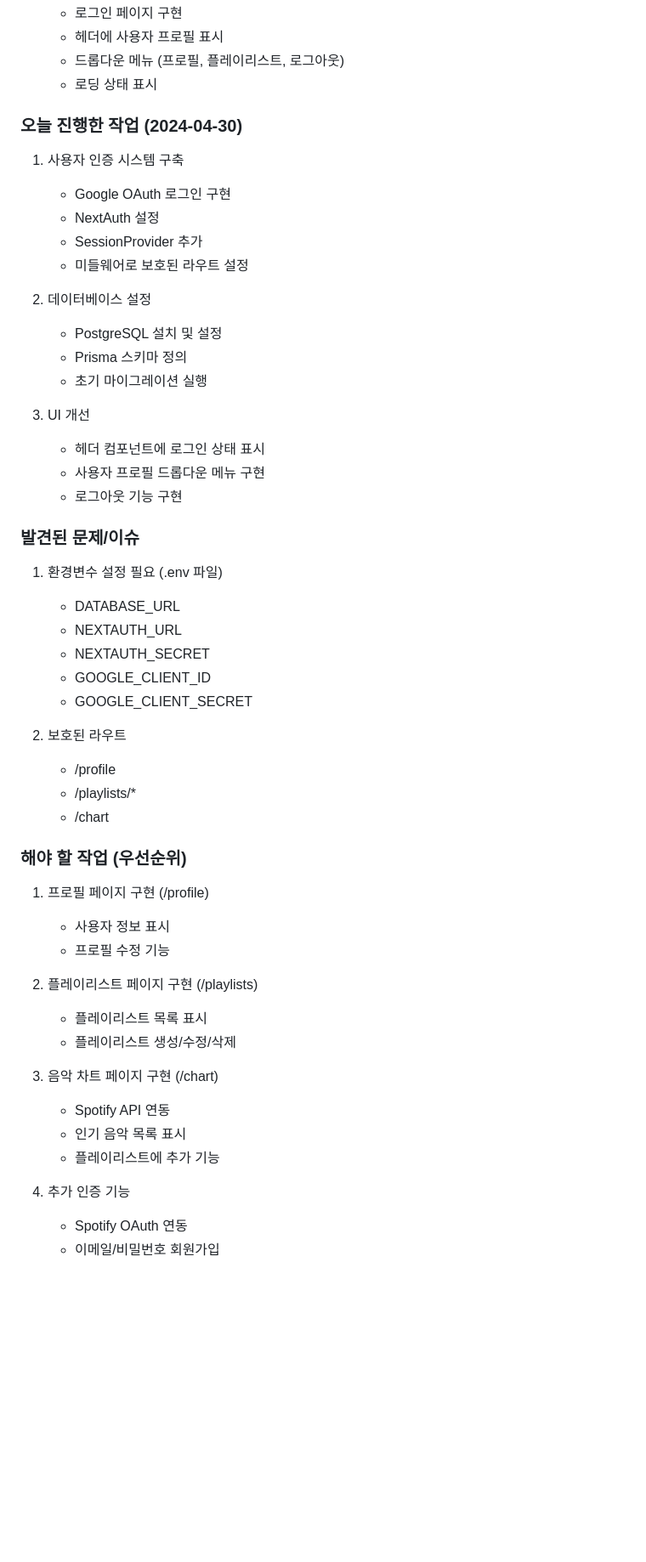
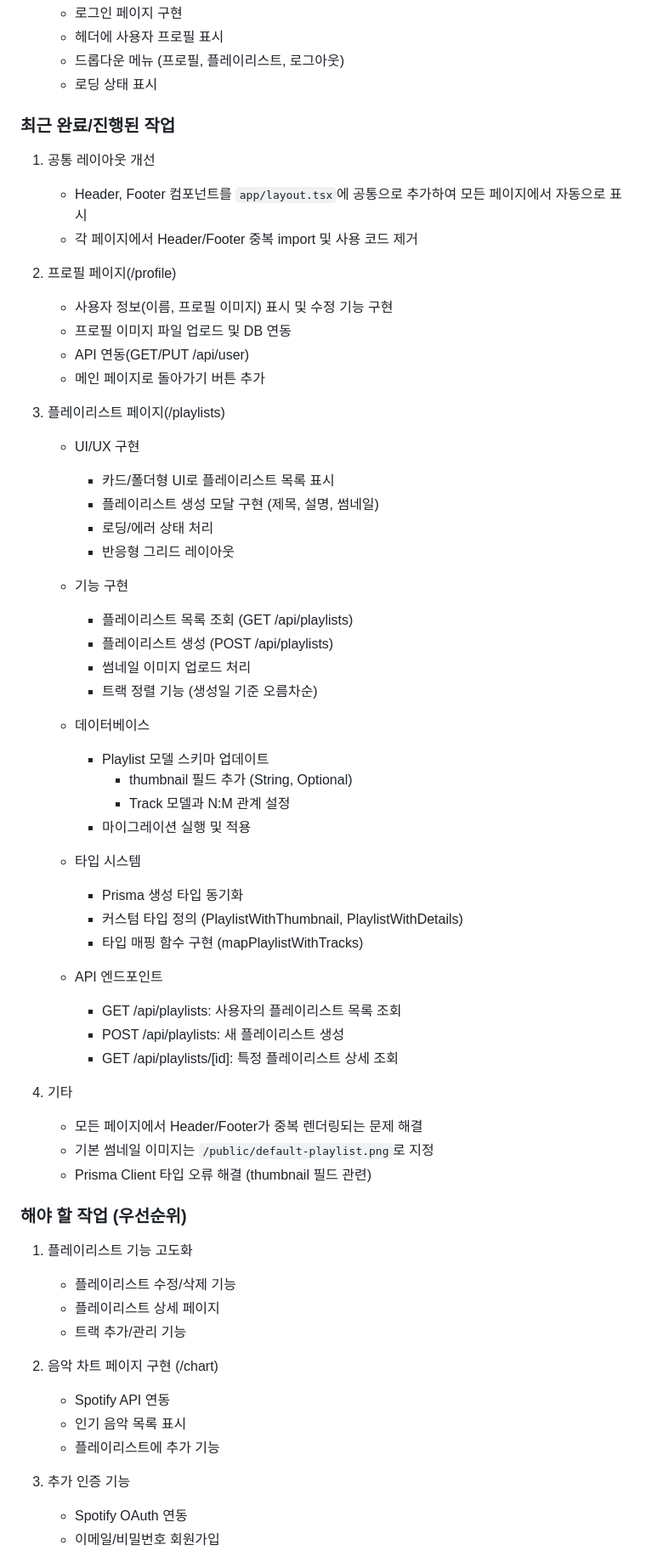
Before and after one commit to Ryan-manhattan/playlist_match, a Markdown page: README.md, the part around the change printed below. Shown: that part at 85% size. GitHub-like rendering; blank space fills up the shorter version.

Commit message:
docs: Update README with detailed playlist feature implementation

```diff
--- a/README.md
+++ b/README.md
@@ -66,50 +67,63 @@ playlist-match/
    - 드롭다운 메뉴 (프로필, 플레이리스트, 로그아웃)
    - 로딩 상태 표시
 
-### 오늘 진행한 작업 (2024-04-30)
-1. 사용자 인증 시스템 구축
-   - Google OAuth 로그인 구현
-   - NextAuth 설정
-   - SessionProvider 추가
-   - 미들웨어로 보호된 라우트 설정
+### 최근 완료/진행된 작업
 
-2. 데이터베이스 설정
-   - PostgreSQL 설치 및 설정
-   - Prisma 스키마 정의
-   - 초기 마이그레이션 실행
+1. 공통 레이아웃 개선
+   - Header, Footer 컴포넌트를 `app/layout.tsx`에 공통으로 추가하여 모든 페이지에서 자동으로 표시
+   - 각 페이지에서 Header/Footer 중복 import 및 사용 코드 제거
 
-3. UI 개선
-   - 헤더 컴포넌트에 로그인 상태 표시
-   - 사용자 프로필 드롭다운 메뉴 구현
-   - 로그아웃 기능 구현
+2. 프로필 페이지(/profile)
+   - 사용자 정보(이름, 프로필 이미지) 표시 및 수정 기능 구현
+   - 프로필 이미지 파일 업로드 및 DB 연동
+   - API 연동(GET/PUT /api/user)
+   - 메인 페이지로 돌아가기 버튼 추가
 
-### 발견된 문제/이슈
-1. 환경변수 설정 필요 (.env 파일)
-   - DATABASE_URL
-   - NEXTAUTH_URL
-   - NEXTAUTH_SECRET
-   - GOOGLE_CLIENT_ID
-   - GOOGLE_CLIENT_SECRET
+3. 플레이리스트 페이지(/playlists)
+   - UI/UX 구현
+     - 카드/폴더형 UI로 플레이리스트 목록 표시
+     - 플레이리스트 생성 모달 구현 (제목, 설명, 썸네일)
+     - 로딩/에러 상태 처리
+     - 반응형 그리드 레이아웃
 
-2. 보호된 라우트
-   - /profile
-   - /playlists/*
-   - /chart
+   - 기능 구현
+     - 플레이리스트 목록 조회 (GET /api/playlists)
+     - 플레이리스트 생성 (POST /api/playlists)
+     - 썸네일 이미지 업로드 처리
+     - 트랙 정렬 기능 (생성일 기준 오름차순)
+
+   - 데이터베이스
+     - Playlist 모델 스키마 업데이트
+       - thumbnail 필드 추가 (String, Optional)
+       - Track 모델과 N:M 관계 설정
+     - 마이그레이션 실행 및 적용
+
+   - 타입 시스템
+     - Prisma 생성 타입 동기화
+     - 커스텀 타입 정의 (PlaylistWithThumbnail, PlaylistWithDetails)
+     - 타입 매핑 함수 구현 (mapPlaylistWithTracks)
+
+   - API 엔드포인트
+     - GET /api/playlists: 사용자의 플레이리스트 목록 조회
+     - POST /api/playlists: 새 플레이리스트 생성
+     - GET /api/playlists/[id]: 특정 플레이리스트 상세 조회
+
+4. 기타
+   - 모든 페이지에서 Header/Footer가 중복 렌더링되는 문제 해결
+   - 기본 썸네일 이미지는 `/public/default-playlist.png`로 지정
+   - Prisma Client 타입 오류 해결 (thumbnail 필드 관련)
 
 ### 해야 할 작업 (우선순위)
-1. 프로필 페이지 구현 (/profile)
-   - 사용자 정보 표시
-   - 프로필 수정 기능
+1. 플레이리스트 기능 고도화
+   - 플레이리스트 수정/삭제 기능
+   - 플레이리스트 상세 페이지
+   - 트랙 추가/관리 기능
 
-2. 플레이리스트 페이지 구현 (/playlists)
-   - 플레이리스트 목록 표시
-   - 플레이리스트 생성/수정/삭제
-
-3. 음악 차트 페이지 구현 (/chart)
+2. 음악 차트 페이지 구현 (/chart)
    - Spotify API 연동
    - 인기 음악 목록 표시
    - 플레이리스트에 추가 기능
 
-4. 추가 인증 기능
+3. 추가 인증 기능
    - Spotify OAuth 연동
    - 이메일/비밀번호 회원가입
```
Also changed, not shown: other parts of README.md (+29 -3 lines).
